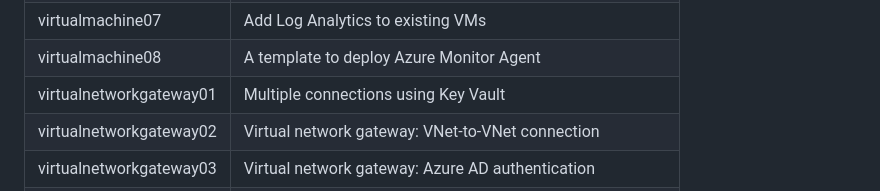
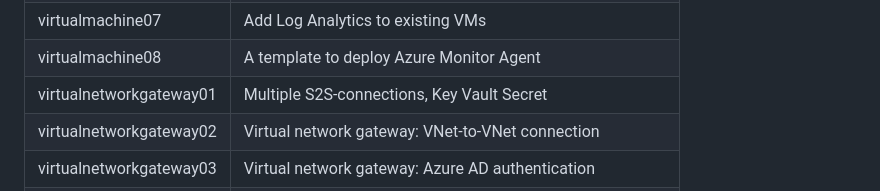
Before and after one commit to petitess/bicep, a Markdown page: README.md, the part around the change. GitHub-like rendering.

```diff
--- a/README.md
+++ b/README.md
@@ -103,7 +103,7 @@ New-AzSubscriptionDeployment -TemplateFile main.bicep -TemplateParameterFile par
 | virtualmachine06 | Availability sets - filter() function
 | virtualmachine07 | Add Log Analytics to existing VMs
 | virtualmachine08 | A template to deploy Azure Monitor Agent
-| virtualnetworkgateway01 | Multiple connections using Key Vault
+| virtualnetworkgateway01 | Multiple S2S-connections, Key Vault Secret
 | virtualnetworkgateway02 | Virtual network gateway: VNet-to-VNet connection
 | virtualnetworkgateway03 | Virtual network gateway: Azure AD authentication
 | virtualnetworkgateway04 | S2S VPN between subscriptions with BGP
```
